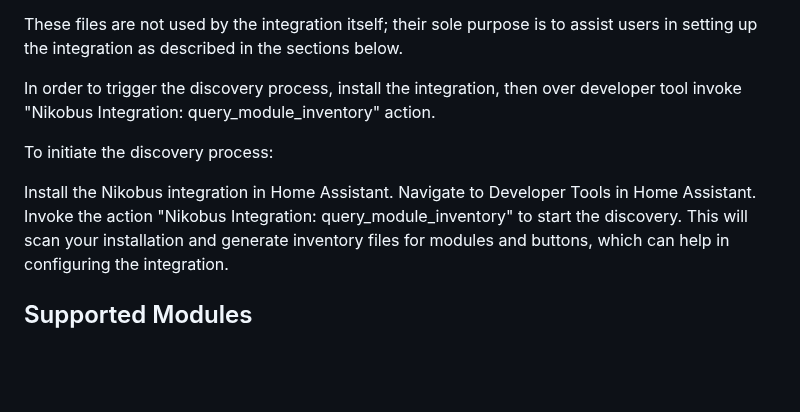
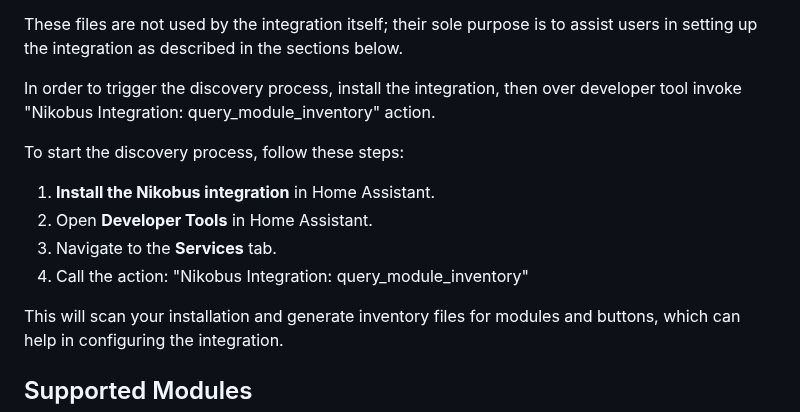
Before and after one commit to fdebrus/Nikobus-HA, a Markdown page: README.md, the part around the change. GitHub-like rendering; blank space fills up the shorter version.

```diff
--- a/README.md
+++ b/README.md
@@ -15,11 +15,13 @@ These files are not used by the integration itself; their sole purpose is to ass
 
 In order to trigger the discovery process, install the integration, then over developer tool invoke "Nikobus Integration: query_module_inventory" action.
 
-To initiate the discovery process:
+To start the discovery process, follow these steps:
 
-Install the Nikobus integration in Home Assistant.
-Navigate to Developer Tools in Home Assistant.
-Invoke the action "Nikobus Integration: query_module_inventory" to start the discovery.
+1. **Install the Nikobus integration** in Home Assistant.
+2. Open **Developer Tools** in Home Assistant.
+3. Navigate to the **Services** tab.
+4. Call the action: "Nikobus Integration: query_module_inventory"
+
 This will scan your installation and generate inventory files for modules and buttons, which can help in configuring the integration.
 
 ## Supported Modules
```
